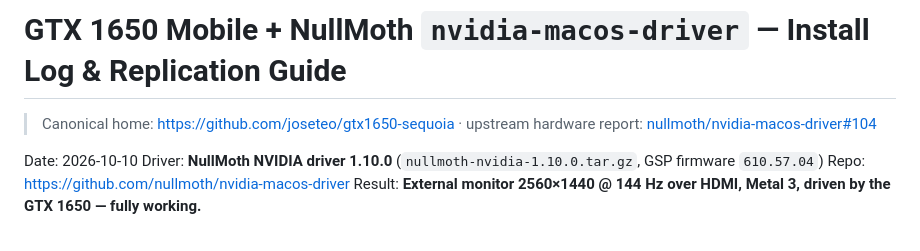
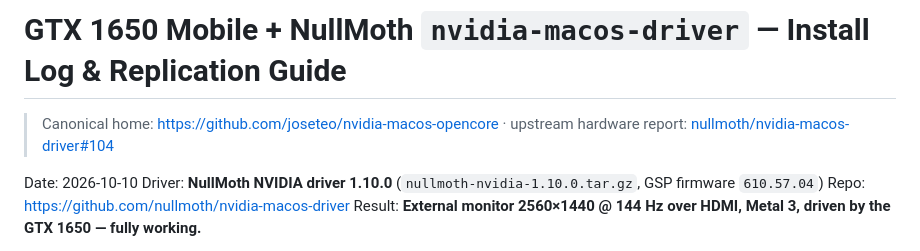
Before and after one commit to joseteo/gtx1650-sequoia, a Markdown page: docs/INSTALL-GUIDE.md, the part around the change. Rendered like a GitHub page.

```diff
--- a/docs/INSTALL-GUIDE.md
+++ b/docs/INSTALL-GUIDE.md
@@ -1,6 +1,6 @@
 # GTX 1650 Mobile + NullMoth `nvidia-macos-driver` — Install Log & Replication Guide
 
-> Canonical home: https://github.com/joseteo/gtx1650-sequoia · upstream hardware report: [nullmoth/nvidia-macos-driver#104](https://github.com/nullmoth/nvidia-macos-driver/issues/104)
+> Canonical home: https://github.com/joseteo/nvidia-macos-opencore · upstream hardware report: [nullmoth/nvidia-macos-driver#104](https://github.com/nullmoth/nvidia-macos-driver/issues/104)
 
 Date: 2026-10-10
 Driver: **NullMoth NVIDIA driver 1.10.0** (`nullmoth-nvidia-1.10.0.tar.gz`, GSP firmware `610.57.04`)
```
Also changed, not shown: README.md (+1 -1 lines), 1 other file.
